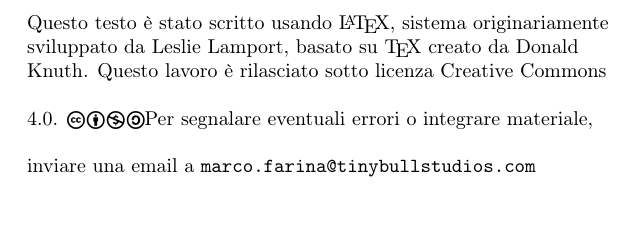
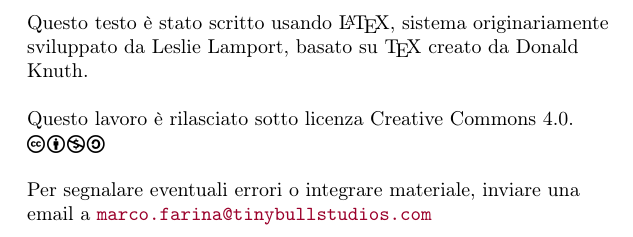
Before and after one commit to ryanvespucci/Scienze-Cognitive, a LaTeX thesis (scienze cognitive.tex, which reads preambolo.sty): part of page 2 of 76 before the commit and part of page 2 of 81 after it, cut so that both start at the same text. Compiled offline with pdfLaTeX.

Commit message:
Aggiornamenti grafici su url

```diff
--- a/preambolo.sty
+++ b/preambolo.sty
@@ -5,10 +5,31 @@
 \usepackage[italian]{babel}
 \usepackage{eurosym} 			% simbolo euro
 \usepackage[output-decimal-marker={,}]{siunitx} % include le unità di misura del Sistema Internazionale con il separatore decimale ","
+\usepackage{pdflscape}			% permette di ruotare in landscape singole pagine
+
+% Colori
+\usepackage{xcolor}
+\definecolor{urlcolor}{HTML}{9B002A}
 
 % Ipertesto
 \usepackage{url} 				% abilita gli url evitando orribili a capo
-\usepackage[hidelinks]{hyperref} % rende i riferimenti link ipertestuali
+\usepackage[pdftex,plainpages=false]{hyperref}
+
+% break also on hyphens inside the \url command
+\def\UrlBreaks{\do\.\do\@\do\\\do\/\do\!\do\_\do\|\do\;\do\>\do\]%
+  \do\)\do\,\do\?\do\'\do+\do\=\do\#\do-} % \do- is new!
+
+\urlstyle{sf}
+
+\hypersetup{%
+  colorlinks=true,
+  linkcolor=black,
+  anchorcolor=black,
+  citecolor=black,
+  urlcolor=urlcolor,
+  breaklinks,
+  pdfborder=0 0 0,
+}
 
 % Matematica
 \usepackage{amsmath} 			% abilita il pacchetto matematica
@@ -19,16 +40,29 @@
 \usepackage{graphicx} 			% consente l'uso del comando includegraphics
 \usepackage{rotating} 			% consente di ruotare le immagini
 \usepackage{subfig} 			% consente l'uso di sottofigure (richiede anche il pacchetto caption)
-\usepackage[font=small]{caption}
 \usepackage{tabularx} 			% opzioni avanzate per le tabelle
 \usepackage{indentfirst} 		% indenta la prima riga del paragrafo
 \usepackage{changepage}
 \usepackage{ccicons}
 
+% Caption
+\usepackage{caption} 			% modifica le impostazioni del caption
+\captionsetup[figure]%
+	{font={footnotesize,rm},%
+	justification=RaggedRight,%
+	singlelinecheck=false}
+\captionsetup[table]%
+	{font={footnotesize,rm},%
+	justification=RaggedRight,%
+	singlelinecheck=false,%
+	position=bottom}
+
 % Sezioni del testo
 \usepackage{pdfpages}
 \usepackage{makeidx} 			% abilita l'indice analitico
+\makeindex
 \usepackage[backend=bibtex, style=authortitle]{biblatex} % bibliografia
+\addbibresource{Bibliografia.bib} % importa il database della bibliografia
 
 % suddivide la bibliografia in due parti, letture e Wikipedia
 \defbibheading{letture}{\subsection*{Letture di approfondimento}}
@@ -45,9 +79,9 @@
 
 		\begin{adjustwidth*}{6em}{}
 
-			Questo testo è stato scritto usando \LaTeX{}, sistema originariamente sviluppato da Leslie Lamport, basato su \TeX{} creato da Donald Knuth.
+			Questo testo è stato scritto usando \LaTeX{}, sistema originariamente sviluppato da Leslie Lamport, basato su \TeX{} creato da Donald Knuth.\\
 			\bigskip
-			Questo lavoro è rilasciato sotto licenza Creative Commons 4.0. \ccbyncsa
+			Questo lavoro è rilasciato sotto licenza Creative Commons 4.0. \ccbyncsa\\
 			\bigskip
 			Per segnalare eventuali errori o integrare materiale, inviare una email a \href{mailto:marco.farina@tinybullstudios.com}{\texttt{marco.farina@tinybullstudios.com}}
 
--- a/scienze cognitive.tex
+++ b/scienze cognitive.tex
@@ -1,5 +1,5 @@
 \documentclass[11pt,%
-				draft,%
+				%draft,%
 				a4paper]{report}
 
 \usepackage{preambolo}
```
Also changed, not shown: img/mappa.pdf, scienze cognitive.tex (5 more changed lines).
